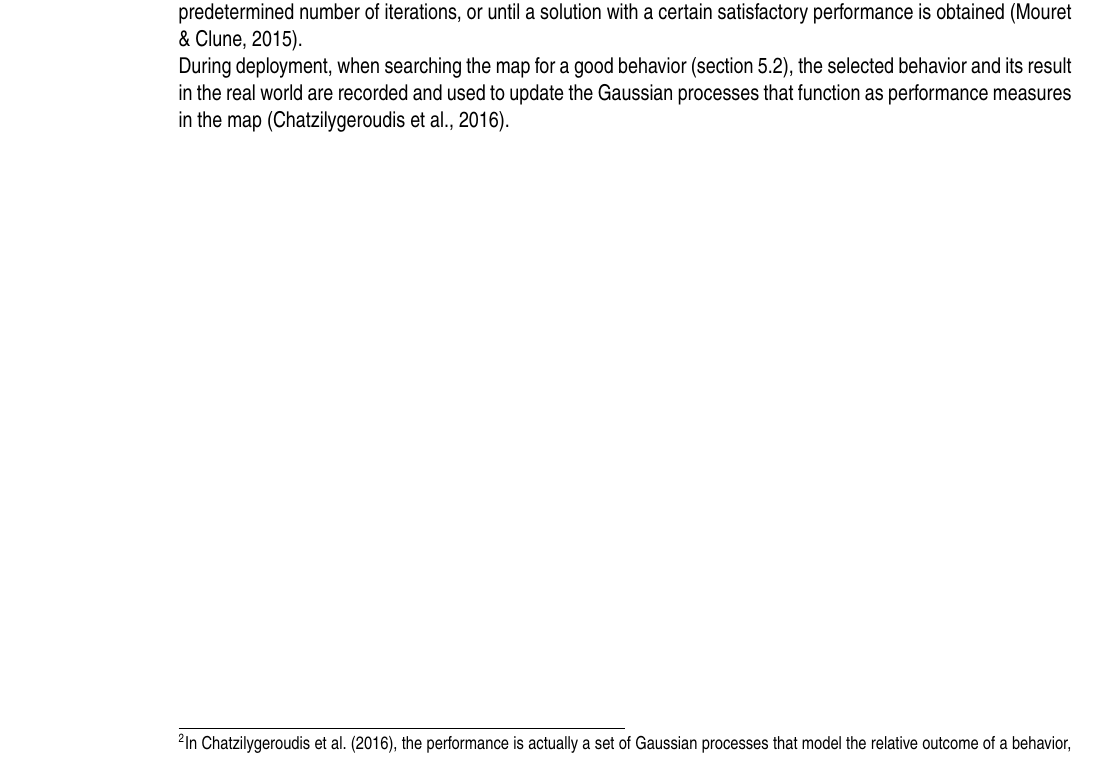
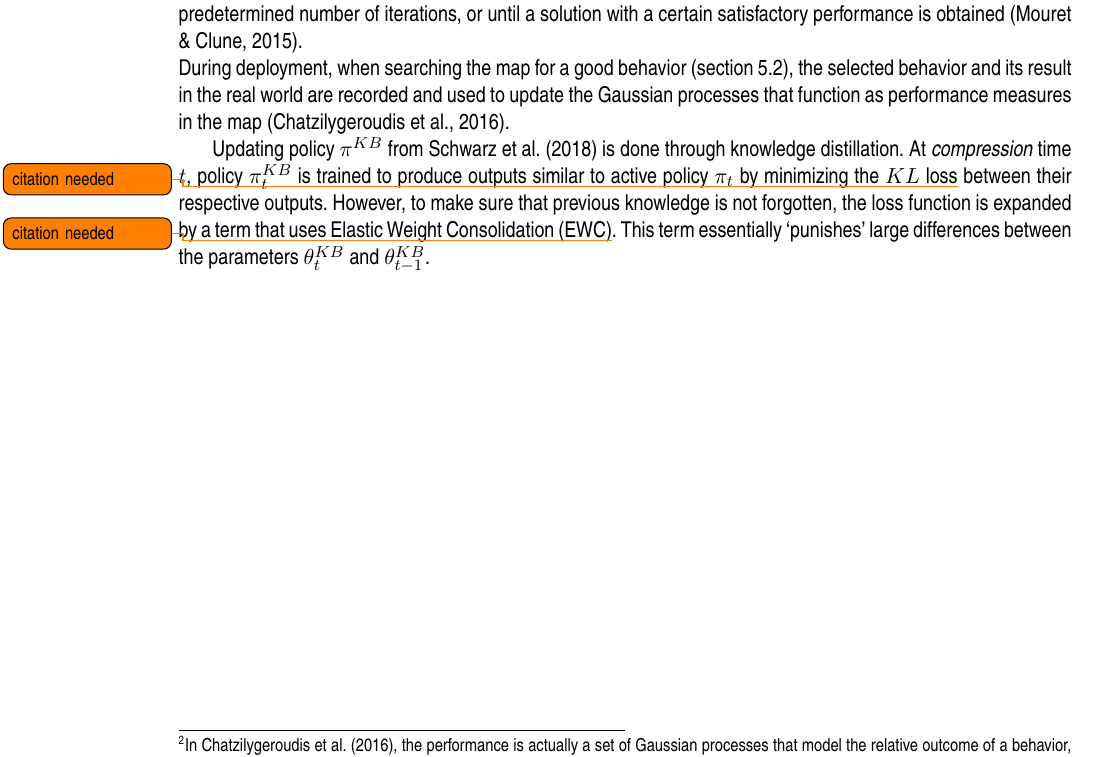
Before and after one commit to Evert-DV/Msc-Lifelong-Learning, a LaTeX thesis (reports/literature-study.tex, which reads reports/Literature study/storage.tex): part of page 20 of 26, cut so that both start at the same text. Compiled offline with pdfLaTeX.

Commit message:
sec 5.3 progress and compress

```diff
--- a/reports/Literature study/storage.tex
+++ b/reports/Literature study/storage.tex
@@ -51,9 +52,9 @@ In \textcite{Nguyen2011}, the linear independence test results in measure $\delt
 
 The map in \textcite{Chatzilygeroudis2016} is constructed in simulation using MAP-elites.\ An empty $N$-dimensional gridmap, spanned by the $N$ features of interest, is initiated.\ As a start, a certain number of behaviors are randomly generated and placed in the map according to their feature descriptors.\ In simulation, the performance measures (in this case, the \emph{Generic Reward}) of these \emph{solutions} are recorded and stored alongside the behaviors in the map.\ For all future iterations, the rest of the map is gradually filled in by selecting a solution in the map at random, and creating a modified version of it (e.g., by mutation or crossing-over multiple solutions).\ This modified version is placed in the map according to its features, and the performance is stored alongside it.\ Should a cell in the map already be occupied, then only the solution with the best performance is stored\footnote{In \textcite{Chatzilygeroudis2016}, the performance is actually a set of Gaussian processes that model the relative outcome of a behavior, but the authors do not specify on what basis solutions in identical cells of the map are replaced}.\ This process can repeat for a predetermined number of iterations, or until a solution with a certain satisfactory performance is obtained~\cite{Mouret2015}.\\
 During deployment, when searching the map for a good behavior (\autoref{sec:retrieval}), the selected behavior and its result in the real world are recorded and used to update the Gaussian processes that function as performance measures in the map~\cite{Chatzilygeroudis2016}.
-% Map Elites (occupy or replace based on performance, fixed budget)
-% online sparsification (updat dependance between vectors)
-% MPA (circular overwrite, fixed budget) check sec5.2 for overlap
+
+Updating policy $\pi^{KB}$ from \textcite{Schwarz2018} is done through knowledge distillation.\ At \emph{compression} time $t$, policy $\pi^{KB}_t$ is trained to produce outputs similar to active policy $\pi_t$ by minimizing the $KL$ loss\todo{citation needed} between their respective outputs.\ However, to make sure that previous knowledge is not forgotten, the loss function is expanded by a term that uses Elastic Weight Consolidation (EWC)\todo{citation needed}.\ This term essentially `punishes' large differences between the parameters $\theta^{KB}_t$ and $\theta^{KB}_{t-1}$.
+% static: expert gate, mbpa (fixed budget, circular)
 % P&C (update distilled policy)
 % LLIRL (infinite budget, Expectation-Maximization)
 % deep generative replay (include data generated by previous Generator from previous run)
```
Also changed, not shown: reports/out/literature-study.pdf, reports/Literature study/storage.tex (1 more changed lines).
